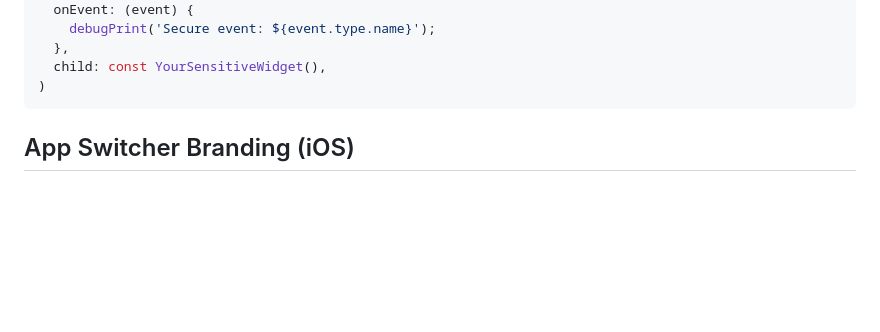
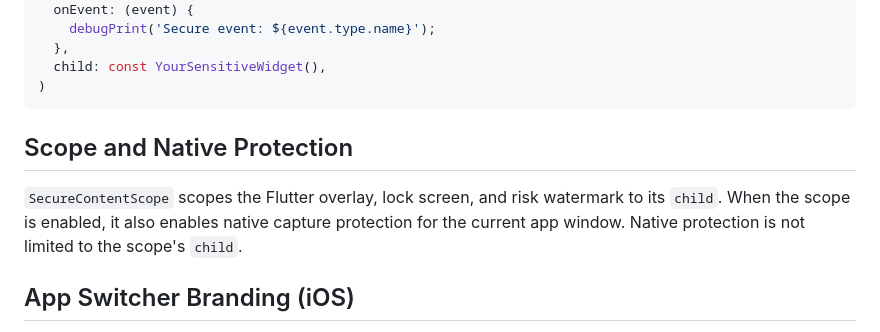
Before and after one commit to codenameakshay/secure_content, a Markdown page: README.md, the part around the change. Drawn GitHub-style; blank space fills up the shorter version.

Commit message:
docs(api): define scope protection boundaries
SecureContentScope limits Flutter overlays and lock UI to its child. Its native capture protection applies to the current app window.

````diff
--- a/README.md
+++ b/README.md
@@ -90,6 +90,13 @@ SecureContentScope(
   child: const YourSensitiveWidget(),
 )
 ```
+
+## Scope and Native Protection
+
+`SecureContentScope` scopes the Flutter overlay, lock screen, and risk
+watermark to its `child`. When the scope is enabled, it also enables native
+capture protection for the current app window. Native protection is not
+limited to the scope's `child`.
 
 ## App Switcher Branding (iOS)
 
````
